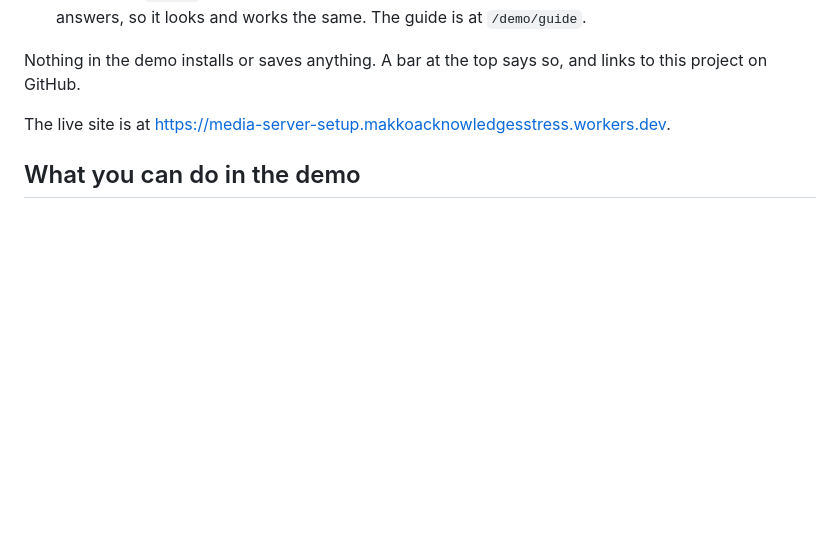
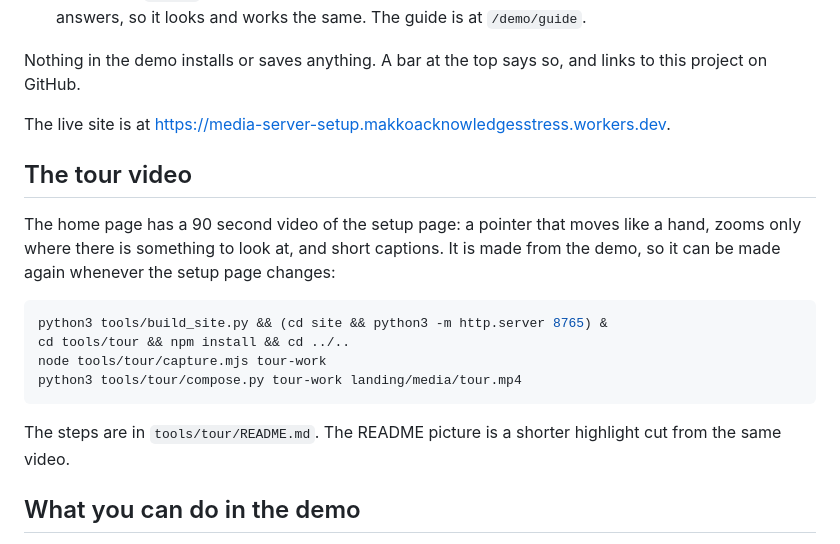
Before and after one commit to Hikki-dev/media-server-setup, a Markdown page: docs/Demo website.md, the part around the change. Rendered like a GitHub page; blank space fills up the shorter version.

Commit message:
Add a 90 second tour video with a human-like pointer and purposeful zooms, and the tools that make it
Co-Authored-By: Claude Sonnet 5.5 <noreply@anthropic.com>

````diff
--- a/docs/Demo website.md
+++ b/docs/Demo website.md
@@ -8,6 +8,19 @@ The website has two parts, both plain static files hosted for free on Cloudflare
 Nothing in the demo installs or saves anything. A bar at the top says so, and links to this project on GitHub.
 
 The live site is at https://media-server-setup.makkoacknowledgesstress.workers.dev.
+
+## The tour video
+
+The home page has a 90 second video of the setup page: a pointer that moves like a hand, zooms only where there is something to look at, and short captions. It is made from the demo, so it can be made again whenever the setup page changes:
+
+```bash
+python3 tools/build_site.py && (cd site && python3 -m http.server 8765) &
+cd tools/tour && npm install && cd ../..
+node tools/tour/capture.mjs tour-work
+python3 tools/tour/compose.py tour-work landing/media/tour.mp4
+```
+
+The steps are in `tools/tour/README.md`. The README picture is a shorter highlight cut from the same video.
 
 ## What you can do in the demo
 
````
Also changed, not shown: CHANGELOG.md (+5 -0 lines), README.md (+2 -2 lines), tools/tour/README.md (added, +25 -0 lines), landing/media/tour-poster.jpg (added), 10 other files.
